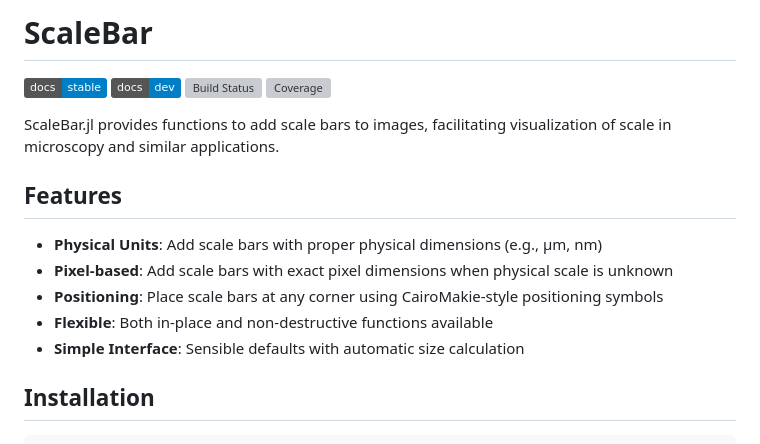
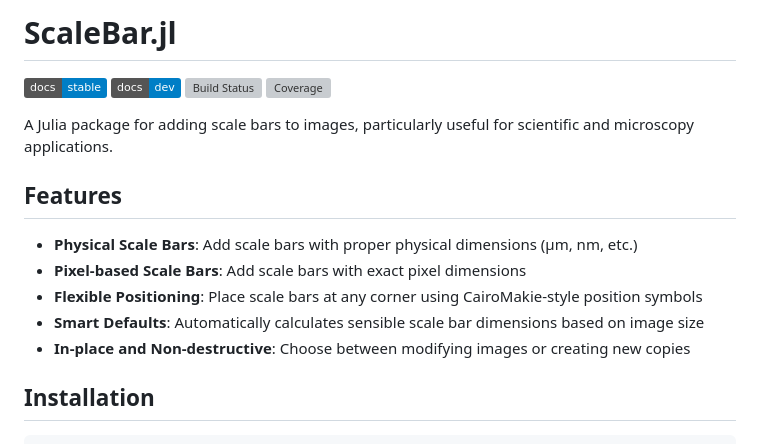
Before and after one commit to LidkeLab/ScaleBar.jl, a Markdown page: README.md, the part around one of its changes. Drawn GitHub-style; badges without logos; grey boxes are pictures that could not be loaded.

```diff
--- a/README.md
+++ b/README.md
@@ -1,19 +1,19 @@
-# ScaleBar
+# ScaleBar.jl
 
 [![Stable](https://img.shields.io/badge/docs-stable-blue.svg)](https://LidkeLab.github.io/ScaleBar.jl/stable/)
 [![Dev](https://img.shields.io/badge/docs-dev-blue.svg)](https://LidkeLab.github.io/ScaleBar.jl/dev/)
 [![Build Status](https://github.com/LidkeLab/ScaleBar.jl/actions/workflows/CI.yml/badge.svg?branch=main)](https://github.com/LidkeLab/ScaleBar.jl/actions/workflows/CI.yml?query=branch%3Amain)
 [![Coverage](https://codecov.io/gh/LidkeLab/ScaleBar.jl/branch/main/graph/badge.svg)](https://codecov.io/gh/LidkeLab/ScaleBar.jl)
 
-ScaleBar.jl provides functions to add scale bars to images, facilitating visualization of scale in microscopy and similar applications.
+A Julia package for adding scale bars to images, particularly useful for scientific and microscopy applications.
 
 ## Features
 
-- **Physical Units**: Add scale bars with proper physical dimensions (e.g., μm, nm)
-- **Pixel-based**: Add scale bars with exact pixel dimensions when physical scale is unknown
-- **Positioning**: Place scale bars at any corner using CairoMakie-style positioning symbols
-- **Flexible**: Both in-place and non-destructive functions available
-- **Simple Interface**: Sensible defaults with automatic size calculation
+- **Physical Scale Bars**: Add scale bars with proper physical dimensions (μm, nm, etc.)
+- **Pixel-based Scale Bars**: Add scale bars with exact pixel dimensions
+- **Flexible Positioning**: Place scale bars at any corner using CairoMakie-style position symbols
+- **Smart Defaults**: Automatically calculates sensible scale bar dimensions based on image size
+- **In-place and Non-destructive**: Choose between modifying images or creating new copies
 
 ## Installation
 
```
Also changed, not shown: other parts of README.md (+67 -46 lines).
